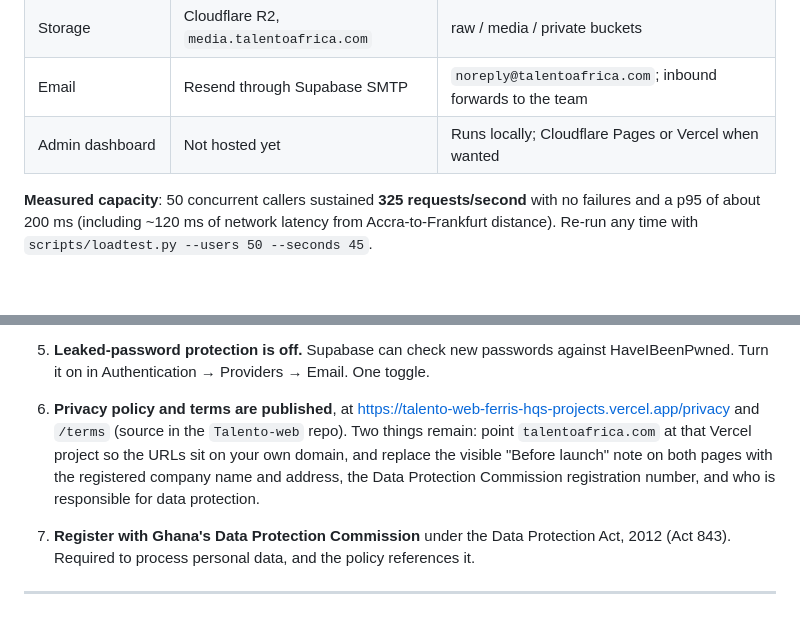
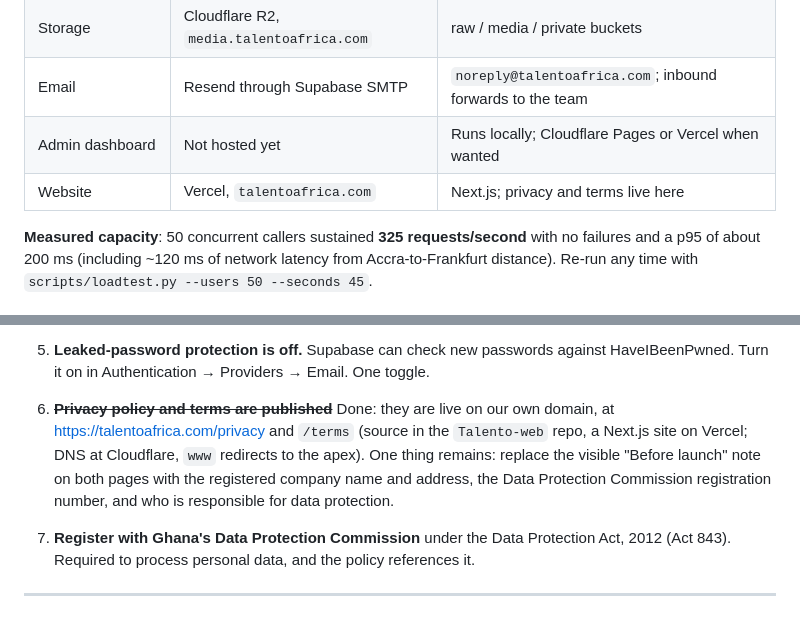
Before and after one commit to ferris-hq/Talento-backend, a Markdown page: docs/go-live.md, 2 parts joined by grey strips. Rendered like a GitHub page; blank space fills up the shorter version.

Commit message:
Go-live: the website is on talentoafrica.com
Co-Authored-By: Claude Opus 5 <noreply@anthropic.com>

```diff
--- a/docs/go-live.md
+++ b/docs/go-live.md
@@ -15,6 +15,7 @@ healthy once it's out.
 | Storage | Cloudflare R2, `media.talentoafrica.com` | raw / media / private buckets |
 | Email | Resend through Supabase SMTP | `noreply@talentoafrica.com`; inbound forwards to the team |
 | Admin dashboard | Not hosted yet | Runs locally; Cloudflare Pages or Vercel when wanted |
+| Website | Vercel, `talentoafrica.com` | Next.js; privacy and terms live here |
 
 **Measured capacity**: 50 concurrent callers sustained **325 requests/second** with no failures
 and a p95 of about 200 ms (including ~120 ms of network latency from Accra-to-Frankfurt
@@ -42,12 +43,12 @@ distance). Re-run any time with `scripts/loadtest.py --users 50 --seconds 45`.
 5. **Leaked-password protection is off.** Supabase can check new passwords against
    HaveIBeenPwned. Turn it on in Authentication → Providers → Email. One toggle.
 
-6. **Privacy policy and terms are published**, at
-   https://talento-web-ferris-hqs-projects.vercel.app/privacy and `/terms` (source in the
-   `Talento-web` repo). Two things remain: point `talentoafrica.com` at that Vercel project so
-   the URLs sit on your own domain, and replace the visible "Before launch" note on both pages
-   with the registered company name and address, the Data Protection Commission registration
-   number, and who is responsible for data protection.
+6. ~~**Privacy policy and terms are published**~~ Done: they are live on our own domain, at
+   https://talentoafrica.com/privacy and `/terms` (source in the `Talento-web` repo, a Next.js
+   site on Vercel; DNS at Cloudflare, `www` redirects to the apex). One thing remains: replace
+   the visible "Before launch" note on both pages with the registered company name and address,
+   the Data Protection Commission registration number, and who is responsible for data
+   protection.
 
 7. **Register with Ghana's Data Protection Commission** under the Data Protection Act, 2012
    (Act 843). Required to process personal data, and the policy references it.
```
